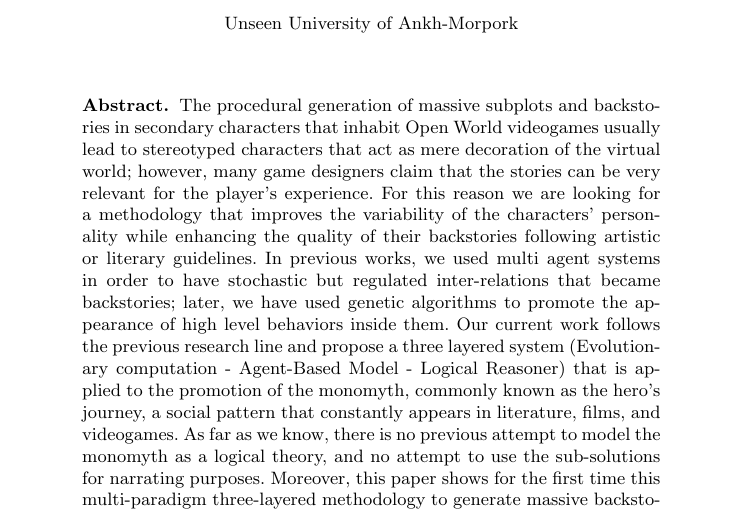
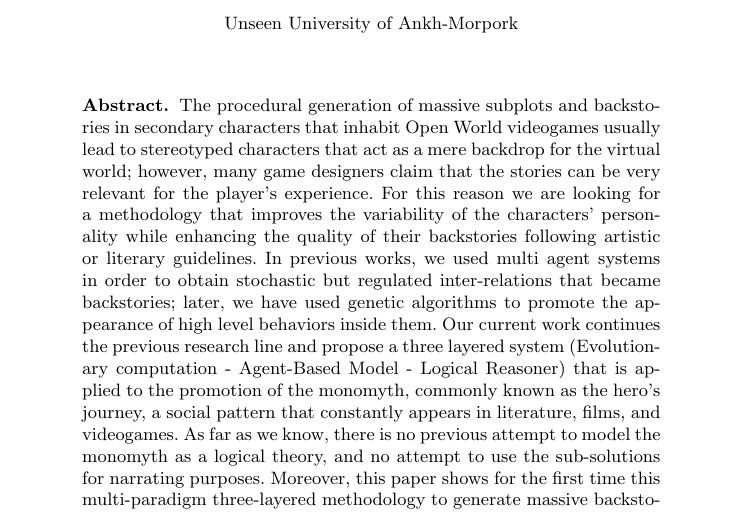
Before and after one commit to geneura-papers/2016-EvoStar, a LaTeX paper (made/made-evostar.tex): part of page 1 of 15, cut so that both start at the same text. Compiled offline with pdfLaTeX; the source files are stored in an older character set and shown here as Unicode.

```diff
--- a/made/made-evostar.tex
+++ b/made/made-evostar.tex
@@ -61,10 +61,32 @@
 %%%%%%%%%%%%%%%%%%%%%%%%%%%%%%%   ABSTRACT   %%%%%%%%%%%%%%%%%%%%%%%%%%%%%%%
 %
 \begin{abstract}
-The procedural generation of massive subplots and backstories in secondary characters that inhabit Open World videogames usually lead to stereotyped characters that act as mere decoration of the virtual world; however, many game designers claim that the stories can be very relevant for the player's experience. For this reason we are looking for a methodology that improves the variability of the characters' personality while enhancing the quality of their backstories following artistic or literary guidelines.
-In previous works, we used multi agent systems in order to have stochastic but regulated inter-relations that became backstories; later, we have used genetic algorithms to promote the appearance of high level behaviors inside them.
-Our current work follows the previous research line and propose a three layered system (Evolutionary computation - Agent-Based Model - Logical Reasoner) that is applied to the promotion of the monomyth, commonly known as the hero's journey, a social pattern that constantly appears in literature, films, and videogames.
-As far as we know, there is no previous attempt to model the monomyth as a logical theory, and no attempt to use the sub-solutions for narrating purposes. Moreover, this paper shows for the first time this multi-paradigm three-layered methodology to generate massive backstories.
+The procedural generation of massive subplots and backstories in
+secondary characters that inhabit Open World videogames usually lead
+to stereotyped characters that act as a mere backdrop for the virtual
+world; however, many game designers claim that the stories can be very
+relevant for the player's experience. %can be? Should be? - JJ
+ For this reason we are looking
+for % presenting in this paper? Introducing? - JJ
+a methodology that improves the variability of the characters'
+personality while enhancing the quality of their backstories following
+artistic or literary guidelines.
+In previous works, % recuerda double blind, no se pueden citar esos
+                   % como propios - JJ
+we used multi agent systems in order to obtain stochastic but
+regulated inter-relations that became backstories; later, we have used
+genetic algorithms to promote the appearance of high level behaviors
+inside them. % Se puede eliminar del abstract.
+Our current work continues the previous research line and propose a
+three layered system (Evolutionary computation - Agent-Based Model -
+Logical Reasoner) that is applied to the promotion of the monomyth,
+commonly known as the hero's journey, a social pattern that constantly
+appears in literature, films, and videogames.
+As far as we know, there is no previous attempt to model the monomyth
+as a logical theory, and no attempt to use the sub-solutions for
+narrating purposes. Moreover, this paper shows for the first time this
+multi-paradigm three-layered methodology to generate massive
+backstories.
 Different metrics have been tested in the experimental phase, from those that sum all the monomyth-related tropes to those that promote distribution of archetypes in the characters.
 
 % Results are coming...
```
